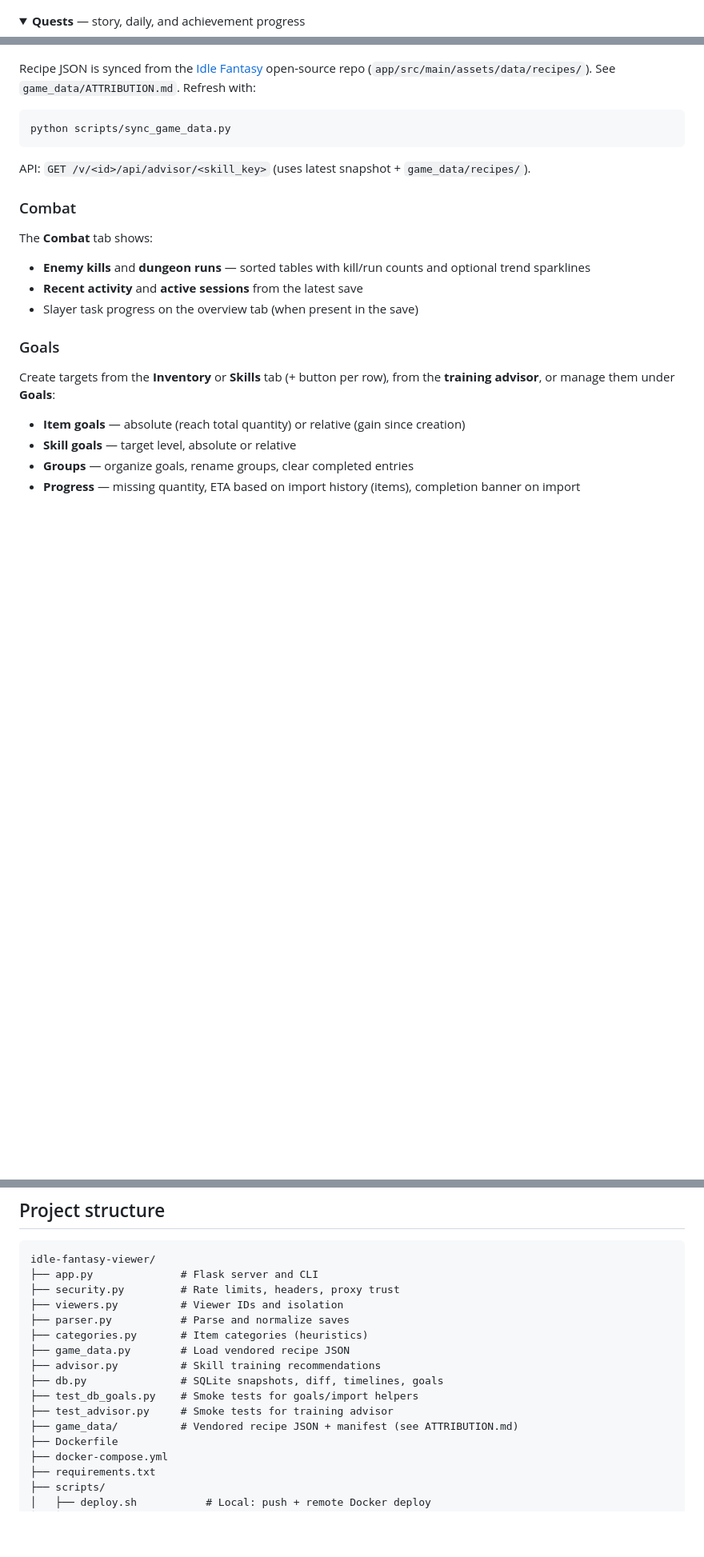
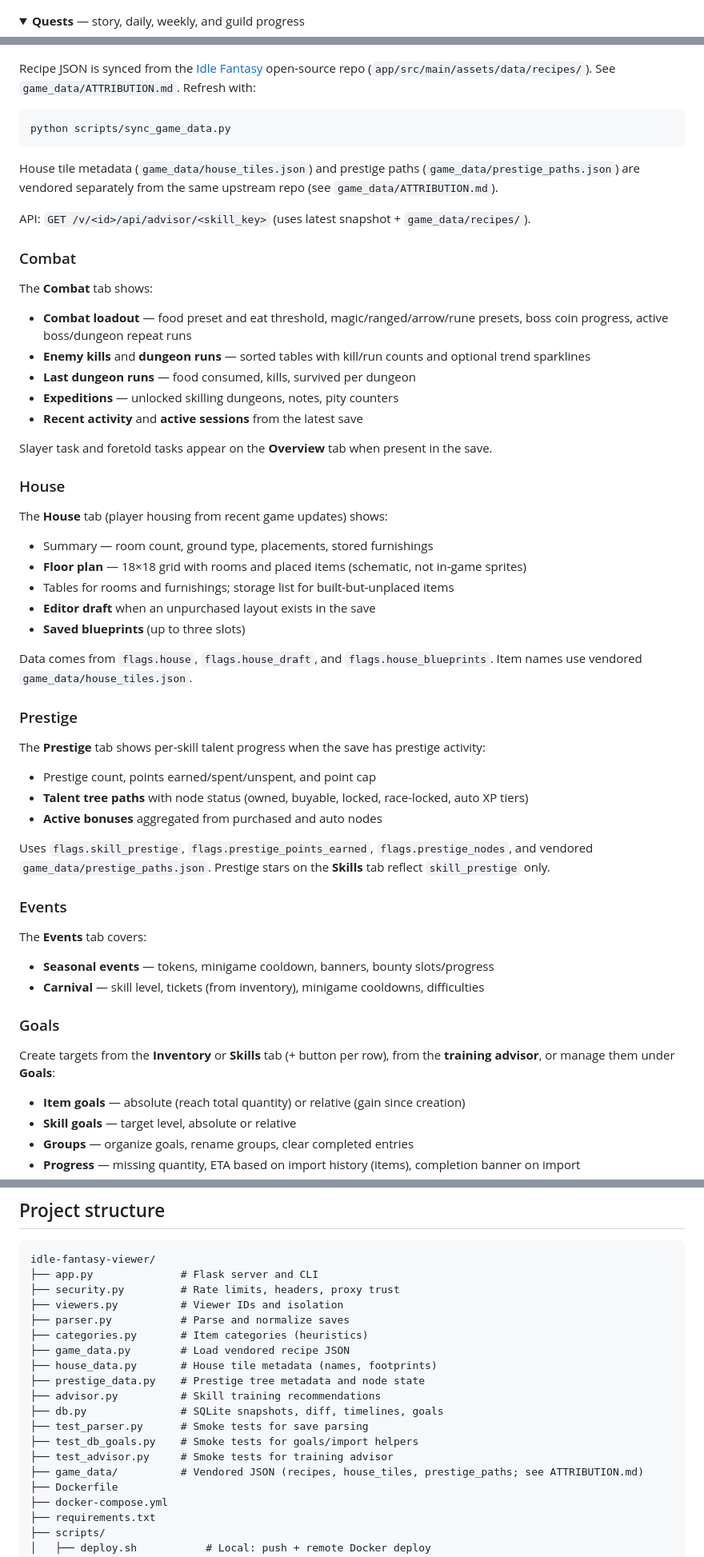
Before and after one commit to elpatron68/Idle-Fantasy-Save-Viewer, a Markdown page: README.md, 3 parts joined by grey strips. Shown at 80% size. Rendered like a GitHub page; folded sections open; blank space fills up the shorter version.

````diff
--- a/README.md
+++ b/README.md
@@ -68,7 +70,7 @@ Gallery for the [live demo](https://if-viewer.elpatron.me/). Thumbnails below li
 
 <a name="screenshot-quests"></a>
 <details>
-<summary><strong>Quests</strong> — story, daily, and achievement progress</summary>
+<summary><strong>Quests</strong> — story, daily, weekly, and guild progress</summary>
 <p><img src="docs/screenshots/quests.png" alt="Quests tab"></p>
 </details>
 
@@ -290,15 +297,50 @@ Recipe JSON is synced from the [Idle Fantasy](https://github.com/tristinbaker/Id
 python scripts/sync_game_data.py
 ```
 
+House tile metadata (`game_data/house_tiles.json`) and prestige paths (`game_data/prestige_paths.json`) are vendored separately from the same upstream repo (see `game_data/ATTRIBUTION.md`).
+
 API: `GET /v/<id>/api/advisor/<skill_key>` (uses latest snapshot + `game_data/recipes/`).
 
 ### Combat
 
 The **Combat** tab shows:
 
+- **Combat loadout** — food preset and eat threshold, magic/ranged/arrow/rune presets, boss coin progress, active boss/dungeon repeat runs
 - **Enemy kills** and **dungeon runs** — sorted tables with kill/run counts and optional trend sparklines
+- **Last dungeon runs** — food consumed, kills, survived per dungeon
+- **Expeditions** — unlocked skilling dungeons, notes, pity counters
 - **Recent activity** and **active sessions** from the latest save
-- Slayer task progress on the overview tab (when present in the save)
+
+Slayer task and foretold tasks appear on the **Overview** tab when present in the save.
+
+### House
+
+The **House** tab (player housing from recent game updates) shows:
+
+- Summary — room count, ground type, placements, stored furnishings
+- **Floor plan** — 18×18 grid with rooms and placed items (schematic, not in-game sprites)
+- Tables for rooms and furnishings; storage list for built-but-unplaced items
+- **Editor draft** when an unpurchased layout exists in the save
+- **Saved blueprints** (up to three slots)
+
+Data comes from `flags.house`, `flags.house_draft`, and `flags.house_blueprints`. Item names use vendored `game_data/house_tiles.json`.
+
+### Prestige
+
+The **Prestige** tab shows per-skill talent progress when the save has prestige activity:
+
+- Prestige count, points earned/spent/unspent, and point cap
+- **Talent tree paths** with node status (owned, buyable, locked, race-locked, auto XP tiers)
+- **Active bonuses** aggregated from purchased and auto nodes
+
+Uses `flags.skill_prestige`, `flags.prestige_points_earned`, `flags.prestige_nodes`, and vendored `game_data/prestige_paths.json`. Prestige stars on the **Skills** tab reflect `skill_prestige` only.
+
+### Events
+
+The **Events** tab covers:
+
+- **Seasonal events** — tokens, minigame cooldown, banners, bounty slots/progress
+- **Carnival** — skill level, tickets (from inventory), minigame cooldowns, difficulties
 
 ### Goals
 
@@ -420,11 +479,14 @@ idle-fantasy-viewer/
 ├── parser.py           # Parse and normalize saves
 ├── categories.py       # Item categories (heuristics)
 ├── game_data.py        # Load vendored recipe JSON
+├── house_data.py       # House tile metadata (names, footprints)
+├── prestige_data.py    # Prestige tree metadata and node state
 ├── advisor.py          # Skill training recommendations
 ├── db.py               # SQLite snapshots, diff, timelines, goals
+├── test_parser.py      # Smoke tests for save parsing
 ├── test_db_goals.py    # Smoke tests for goals/import helpers
 ├── test_advisor.py     # Smoke tests for training advisor
-├── game_data/          # Vendored recipe JSON + manifest (see ATTRIBUTION.md)
+├── game_data/          # Vendored JSON (recipes, house_tiles, prestige_paths; see ATTRIBUTION.md)
 ├── Dockerfile
 ├── docker-compose.yml
 ├── requirements.txt
````
Also changed, not shown: other parts of README.md (+38 -12 lines).
